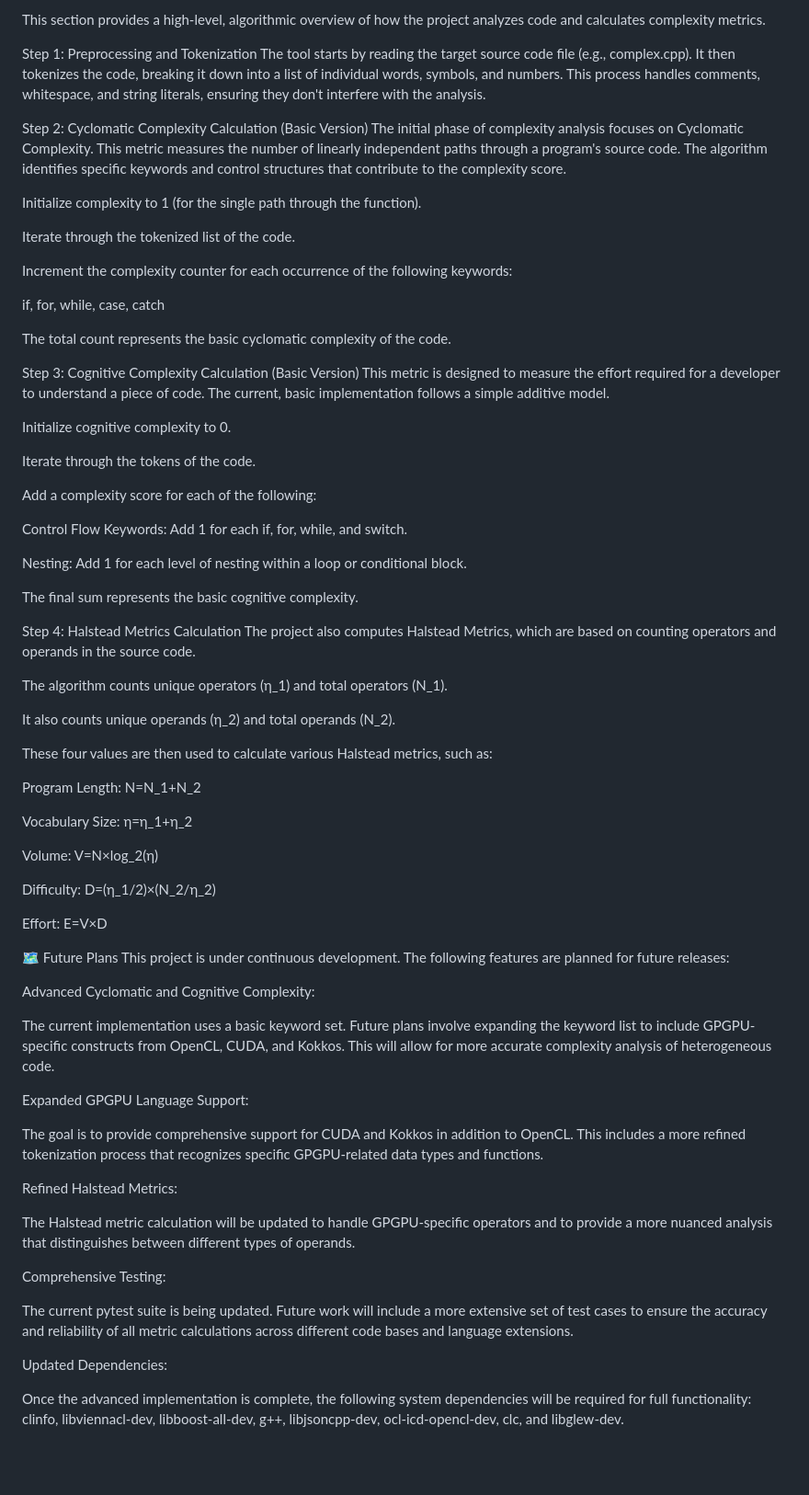
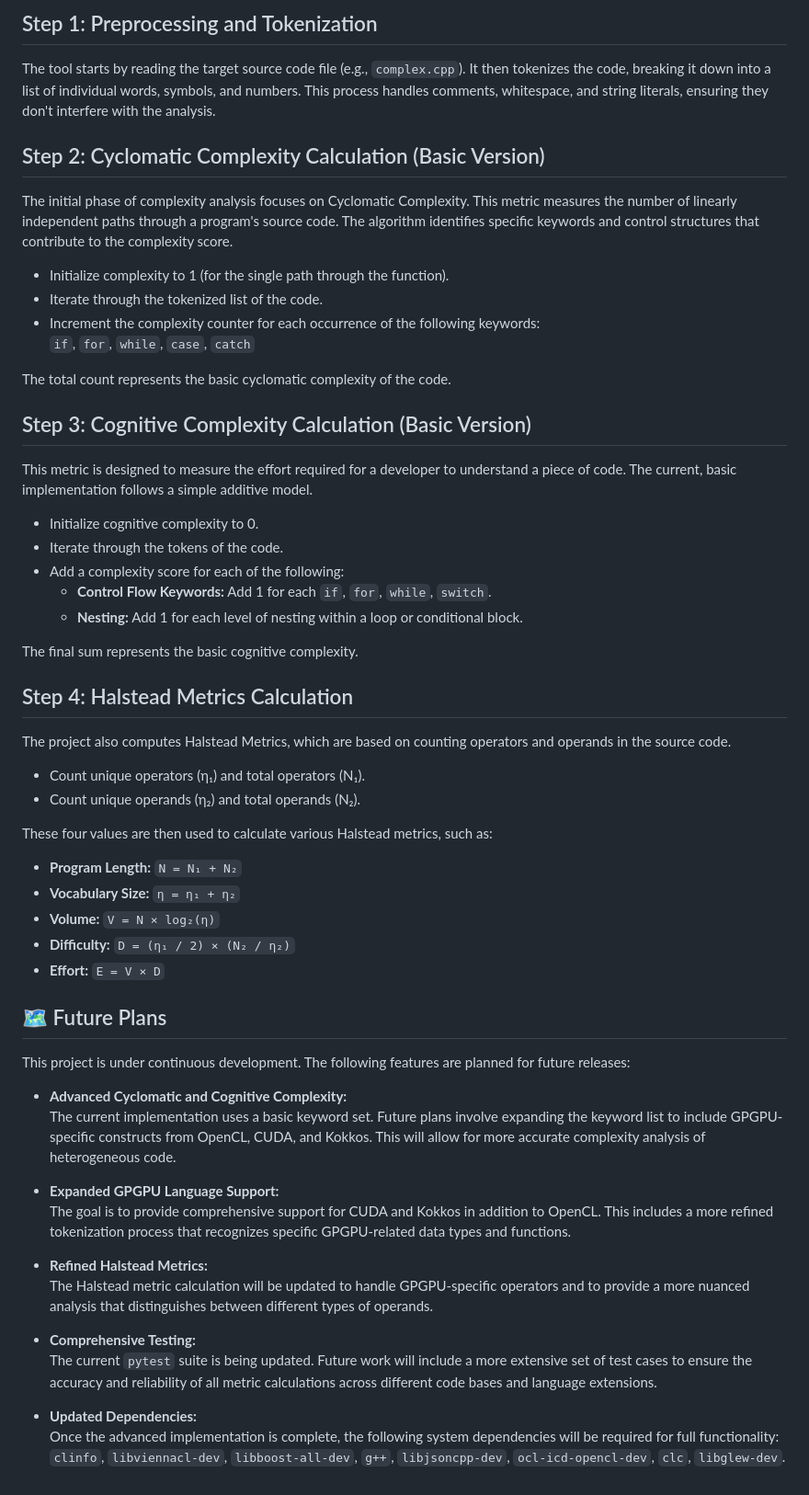
Before and after one commit to Chrisman2003/code-complexity-metrics, a Markdown page: README.md, the part around the change. Shown at 92% size. GitHub-like rendering; blank space fills up the shorter version.

Commit message:
Improved Readme

```diff
--- a/README.md
+++ b/README.md
@@ -1,74 +1,56 @@
-This section provides a high-level, algorithmic overview of how the project analyzes code and calculates complexity metrics.
+## Step 1: Preprocessing and Tokenization
+The tool starts by reading the target source code file (e.g., `complex.cpp`). It then tokenizes the code, breaking it down into a list of individual words, symbols, and numbers. This process handles comments, whitespace, and string literals, ensuring they don't interfere with the analysis.
 
-Step 1: Preprocessing and Tokenization
-The tool starts by reading the target source code file (e.g., complex.cpp). It then tokenizes the code, breaking it down into a list of individual words, symbols, and numbers. This process handles comments, whitespace, and string literals, ensuring they don't interfere with the analysis.
-
-Step 2: Cyclomatic Complexity Calculation (Basic Version)
+## Step 2: Cyclomatic Complexity Calculation (Basic Version)
 The initial phase of complexity analysis focuses on Cyclomatic Complexity. This metric measures the number of linearly independent paths through a program's source code. The algorithm identifies specific keywords and control structures that contribute to the complexity score.
 
-Initialize complexity to 1 (for the single path through the function).
-
-Iterate through the tokenized list of the code.
-
-Increment the complexity counter for each occurrence of the following keywords:
-
-if, for, while, case, catch
+- Initialize complexity to 1 (for the single path through the function).
+- Iterate through the tokenized list of the code.
+- Increment the complexity counter for each occurrence of the following keywords:
+  `if`, `for`, `while`, `case`, `catch`
 
 The total count represents the basic cyclomatic complexity of the code.
 
-Step 3: Cognitive Complexity Calculation (Basic Version)
+## Step 3: Cognitive Complexity Calculation (Basic Version)
 This metric is designed to measure the effort required for a developer to understand a piece of code. The current, basic implementation follows a simple additive model.
 
-Initialize cognitive complexity to 0.
-
-Iterate through the tokens of the code.
-
-Add a complexity score for each of the following:
-
-Control Flow Keywords: Add 1 for each if, for, while, and switch.
-
-Nesting: Add 1 for each level of nesting within a loop or conditional block.
+- Initialize cognitive complexity to 0.
+- Iterate through the tokens of the code.
+- Add a complexity score for each of the following:
+  - **Control Flow Keywords:** Add 1 for each `if`, `for`, `while`, `switch`.
+  - **Nesting:** Add 1 for each level of nesting within a loop or conditional block.
 
 The final sum represents the basic cognitive complexity.
 
-Step 4: Halstead Metrics Calculation
+## Step 4: Halstead Metrics Calculation
 The project also computes Halstead Metrics, which are based on counting operators and operands in the source code.
 
-The algorithm counts unique operators (η_1) and total operators (N_1).
-
-It also counts unique operands (η_2) and total operands (N_2).
+- Count unique operators (η₁) and total operators (N₁).
+- Count unique operands (η₂) and total operands (N₂).
 
 These four values are then used to calculate various Halstead metrics, such as:
 
-Program Length: N=N_1+N_2
+- **Program Length:** `N = N₁ + N₂`
+- **Vocabulary Size:** `η = η₁ + η₂`
+- **Volume:** `V = N × log₂(η)`
+- **Difficulty:** `D = (η₁ / 2) × (N₂ / η₂)`
+- **Effort:** `E = V × D`
 
-Vocabulary Size: η=η_1+η_2
-
-Volume: V=N×log_2(η)
-
-Difficulty: D=(η_1/2)×(N_2/η_2)
-
-Effort: E=V×D
-
-🗺️ Future Plans
+## 🗺️ Future Plans
 This project is under continuous development. The following features are planned for future releases:
 
-Advanced Cyclomatic and Cognitive Complexity:
+- **Advanced Cyclomatic and Cognitive Complexity:**
+  The current implementation uses a basic keyword set. Future plans involve expanding the keyword list to include GPGPU-specific constructs from OpenCL, CUDA, and Kokkos. This will allow for more accurate complexity analysis of heterogeneous code.
 
-The current implementation uses a basic keyword set. Future plans involve expanding the keyword list to include GPGPU-specific constructs from OpenCL, CUDA, and Kokkos. This will allow for more accurate complexity analysis of heterogeneous code.
+- **Expanded GPGPU Language Support:**
+  The goal is to provide comprehensive support for CUDA and Kokkos in addition to OpenCL. This includes a more refined tokenization process that recognizes specific GPGPU-related data types and functions.
 
-Expanded GPGPU Language Support:
+- **Refined Halstead Metrics:**
+  The Halstead metric calculation will be updated to handle GPGPU-specific operators and to provide a more nuanced analysis that distinguishes between different types of operands.
 
-The goal is to provide comprehensive support for CUDA and Kokkos in addition to OpenCL. This includes a more refined tokenization process that recognizes specific GPGPU-related data types and functions.
+- **Comprehensive Testing:**
+  The current `pytest` suite is being updated. Future work will include a more extensive set of test cases to ensure the accuracy and reliability of all metric calculations across different code bases and language extensions.
 
-Refined Halstead Metrics:
-
-The Halstead metric calculation will be updated to handle GPGPU-specific operators and to provide a more nuanced analysis that distinguishes between different types of operands.
-
-Comprehensive Testing:
-
-The current pytest suite is being updated. Future work will include a more extensive set of test cases to ensure the accuracy and reliability of all metric calculations across different code bases and language extensions.
-
-Updated Dependencies:
-
-Once the advanced implementation is complete, the following system dependencies will be required for full functionality: clinfo, libviennacl-dev, libboost-all-dev, g++, libjsoncpp-dev, ocl-icd-opencl-dev, clc, and libglew-dev.
+- **Updated Dependencies:**
+  Once the advanced implementation is complete, the following system dependencies will be required for full functionality:
+  `clinfo`, `libviennacl-dev`, `libboost-all-dev`, `g++`, `libjsoncpp-dev`, `ocl-icd-opencl-dev`, `clc`, `libglew-dev`.
```
